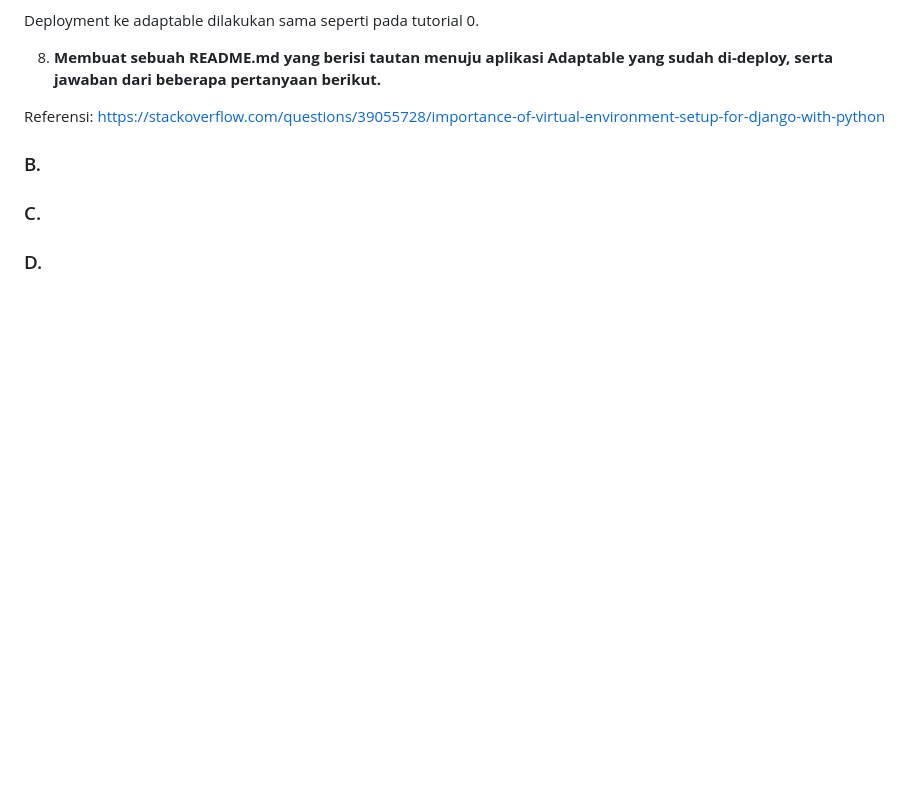
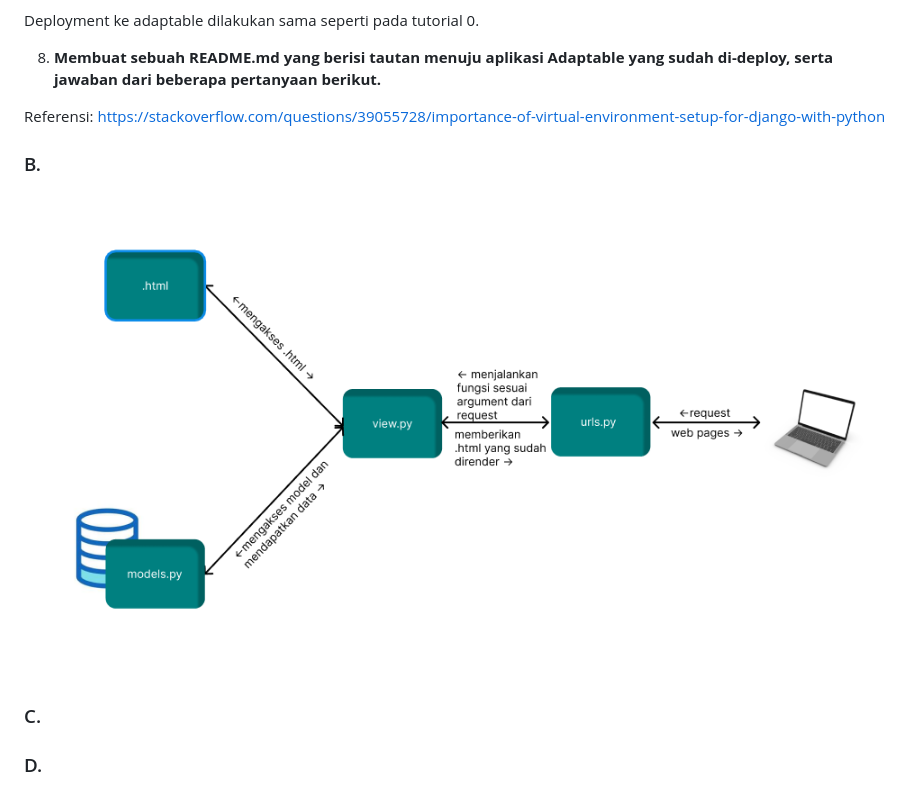
Before and after one commit to Liqba/Tugas2PBP, a Markdown page: README.md, the part around the change. Drawn GitHub-style; pictures changed too: image.png (added); blank space fills up the shorter version.

Commit message:
menambahkan gambar

```diff
--- a/README.md
+++ b/README.md
@@ -98,6 +98,8 @@ https://stackoverflow.com/questions/39055728/importance-of-virtual-environment-s
 
 <h3>B.</h3>
 
+![bagan](image.png)
+
 <h3>C.</h3>
 
 <h3>D.</h3>
```
